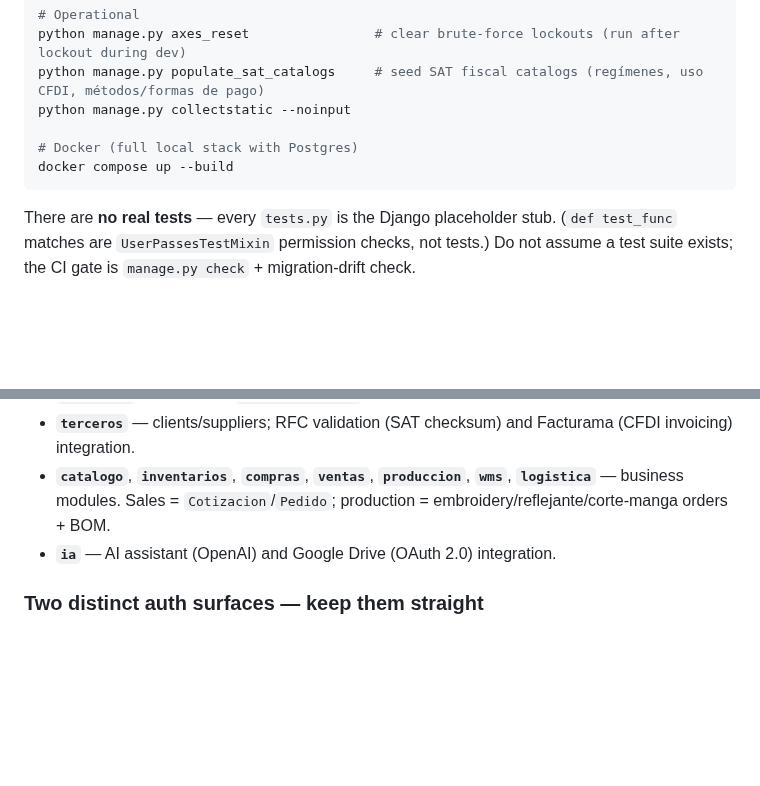
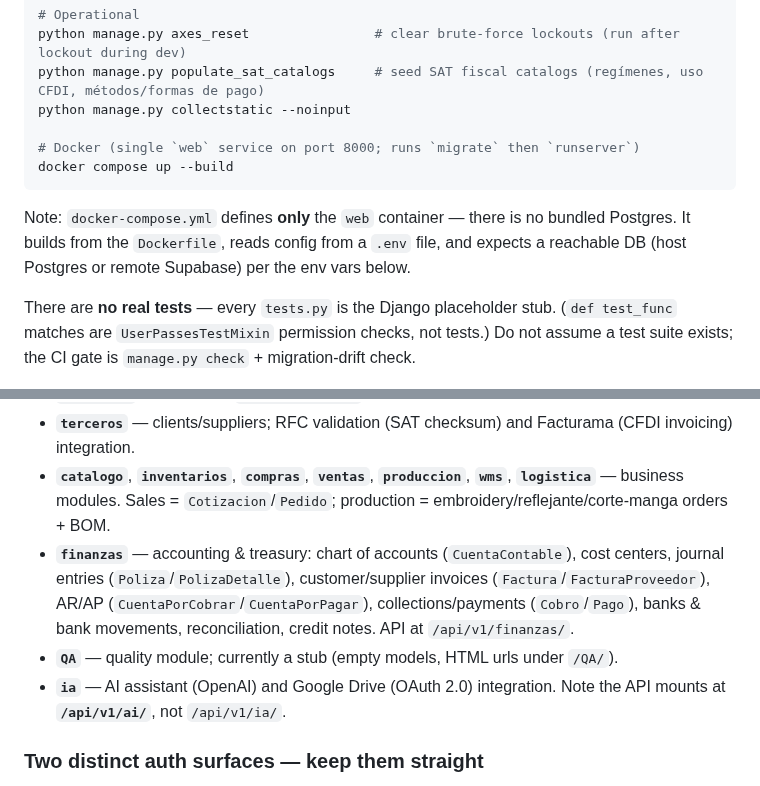
Before and after one commit to DISTinTheHouse/nucleo-erp, a Markdown page: CLAUDE.md, 2 parts joined by grey strips. Drawn GitHub-style; blank space fills up the shorter version.

````diff
--- a/CLAUDE.md
+++ b/CLAUDE.md
@@ -29,9 +29,11 @@ python manage.py axes_reset                # clear brute-force lockouts (run aft
 python manage.py populate_sat_catalogs     # seed SAT fiscal catalogs (regímenes, uso CFDI, métodos/formas de pago)
 python manage.py collectstatic --noinput
 
-# Docker (full local stack with Postgres)
+# Docker (single `web` service on port 8000; runs `migrate` then `runserver`)
 docker compose up --build
 ```
+
+Note: `docker-compose.yml` defines **only** the `web` container — there is no bundled Postgres. It builds from the `Dockerfile`, reads config from a `.env` file, and expects a reachable DB (host Postgres or remote Supabase) per the env vars below.
 
 There are **no real tests** — every `tests.py` is the Django placeholder stub. (`def test_func` matches are `UserPassesTestMixin` permission checks, not tests.) Do not assume a test suite exists; the CI gate is `manage.py check` + migration-drift check.
 
@@ -55,7 +57,9 @@ DB selection is driven by env vars, not Django settings files (`ERP/settings.py`
 - **`auditoria`** — audit trail (`AuditoriaEvento`) of critical writes.
 - **`terceros`** — clients/suppliers; RFC validation (SAT checksum) and Facturama (CFDI invoicing) integration.
 - **`catalogo`**, **`inventarios`**, **`compras`**, **`ventas`**, **`produccion`**, **`wms`**, **`logistica`** — business modules. Sales = `Cotizacion`/`Pedido`; production = embroidery/reflejante/corte-manga orders + BOM.
-- **`ia`** — AI assistant (OpenAI) and Google Drive (OAuth 2.0) integration.
+- **`finanzas`** — accounting & treasury: chart of accounts (`CuentaContable`), cost centers, journal entries (`Poliza`/`PolizaDetalle`), customer/supplier invoices (`Factura`/`FacturaProveedor`), AR/AP (`CuentaPorCobrar`/`CuentaPorPagar`), collections/payments (`Cobro`/`Pago`), banks & bank movements, reconciliation, credit notes. API at `/api/v1/finanzas/`.
+- **`QA`** — quality module; currently a stub (empty models, HTML urls under `/QA/`).
+- **`ia`** — AI assistant (OpenAI) and Google Drive (OAuth 2.0) integration. Note the API mounts at **`/api/v1/ai/`**, not `/api/v1/ia/`.
 
 ### Two distinct auth surfaces — keep them straight
 1. **Web Core (HTML, internal)**: session auth + `django-axes` brute-force lockout + optional email/SMS 2FA. Login at `/`, 2FA at `/two-factor/`. Protected with `LoginRequiredMixin` + `UserPassesTestMixin`/`SuperuserRequiredMixin`. **Gotcha:** login is by email (`USERNAME_FIELD = 'email'`) but the POST field and axes config use the name `username` (`AXES_USERNAME_FORM_FIELD = 'username'`), and a custom `usuarios.backends.EmailBackend` resolves it.
````
